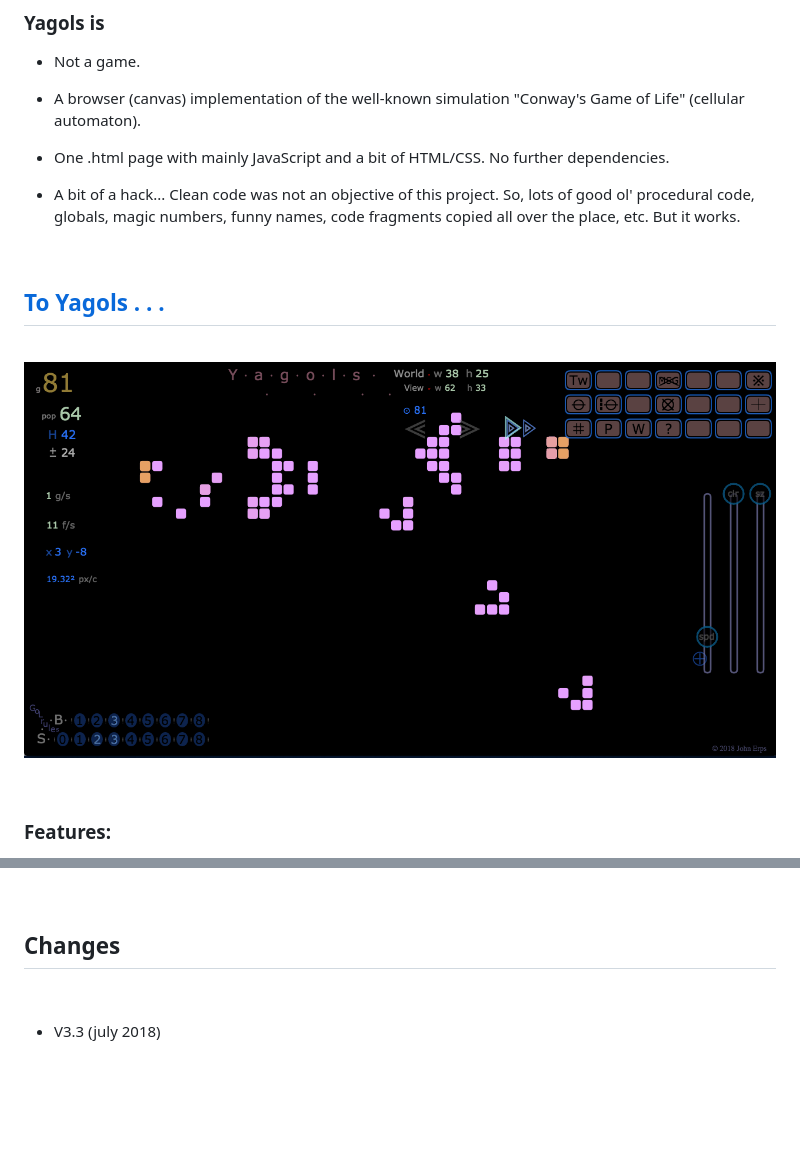
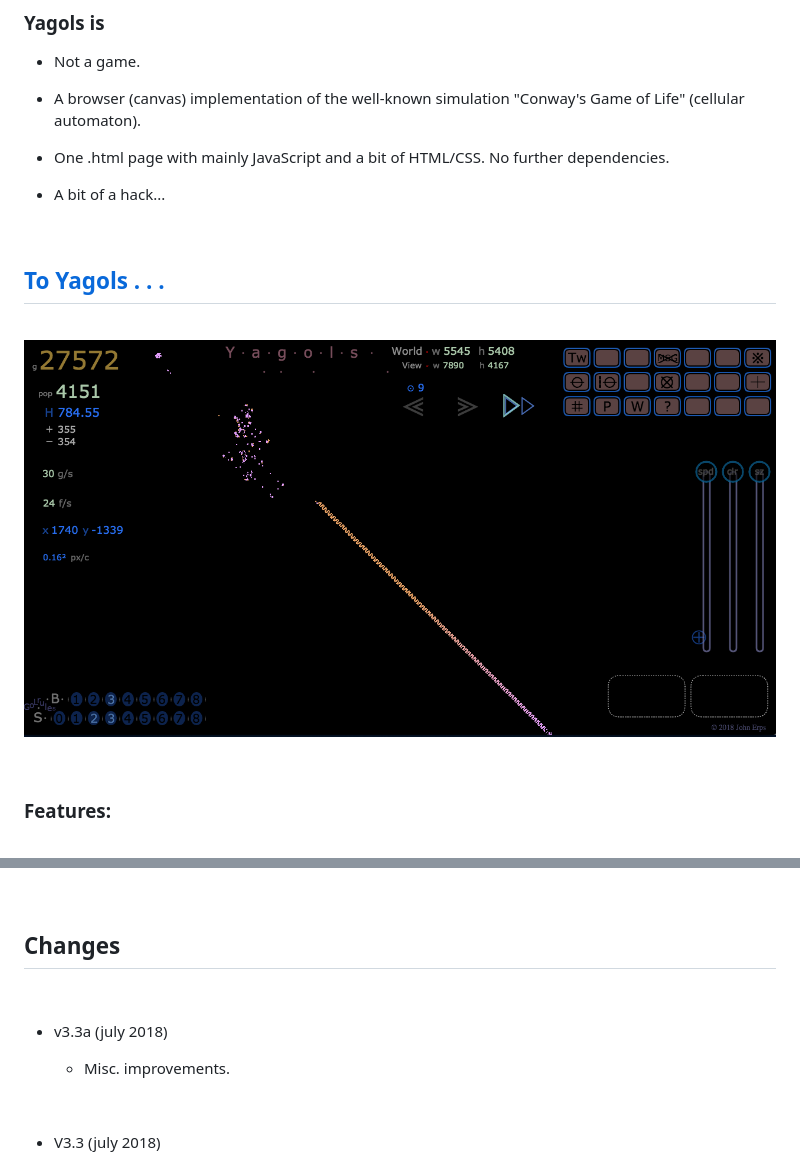
Before and after one commit to jerps/Yagols, a Markdown page: README.md, 2 parts joined by grey strips. GitHub-like rendering; pictures changed too: Screenshot01.png; blank space fills up the shorter version.

```diff
--- a/README.md
+++ b/README.md
@@ -10,9 +10,7 @@
 
   * One .html page with mainly JavaScript and a bit of HTML/CSS. No further dependencies.
 
-  * A bit of a hack... Clean code was not an objective of this project. So, lots of good ol' procedural
-    code, globals, magic numbers, funny names, code fragments copied all over the place, etc.
-    But it works.
+  * A bit of a hack...
 
 <br>
 
@@ -72,6 +70,12 @@
 <br>
 
 ## Changes
+
+<br>
+
+* v3.3a (july 2018)
+
+  * Misc. improvements.
 
 <br>
 
```
Also changed, not shown: other parts of README.md (+1 -1 lines), 1 other file.
